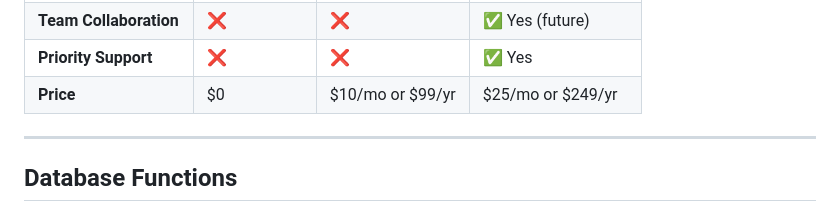
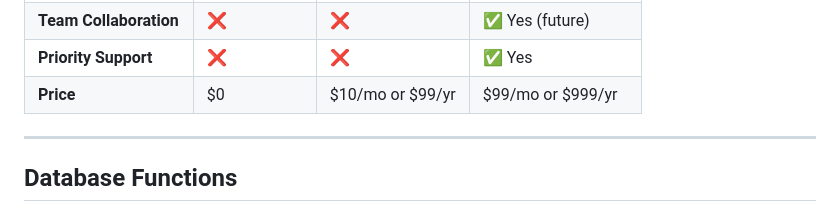
Before and after one commit to SephTaylor/quotecat, a Markdown page: docs/database-schema.md, the part around the change. Drawn GitHub-style.

```diff
--- a/docs/database-schema.md
+++ b/docs/database-schema.md
@@ -319,7 +319,7 @@ CREATE POLICY "Service can insert usage events"
 | **Advanced Analytics** | ❌ | ❌ | ✅ Yes |
 | **Team Collaboration** | ❌ | ❌ | ✅ Yes (future) |
 | **Priority Support** | ❌ | ❌ | ✅ Yes |
-| **Price** | $0 | $10/mo or $99/yr | $25/mo or $249/yr |
+| **Price** | $0 | $10/mo or $99/yr | $99/mo or $999/yr |
 
 ---
 
```
